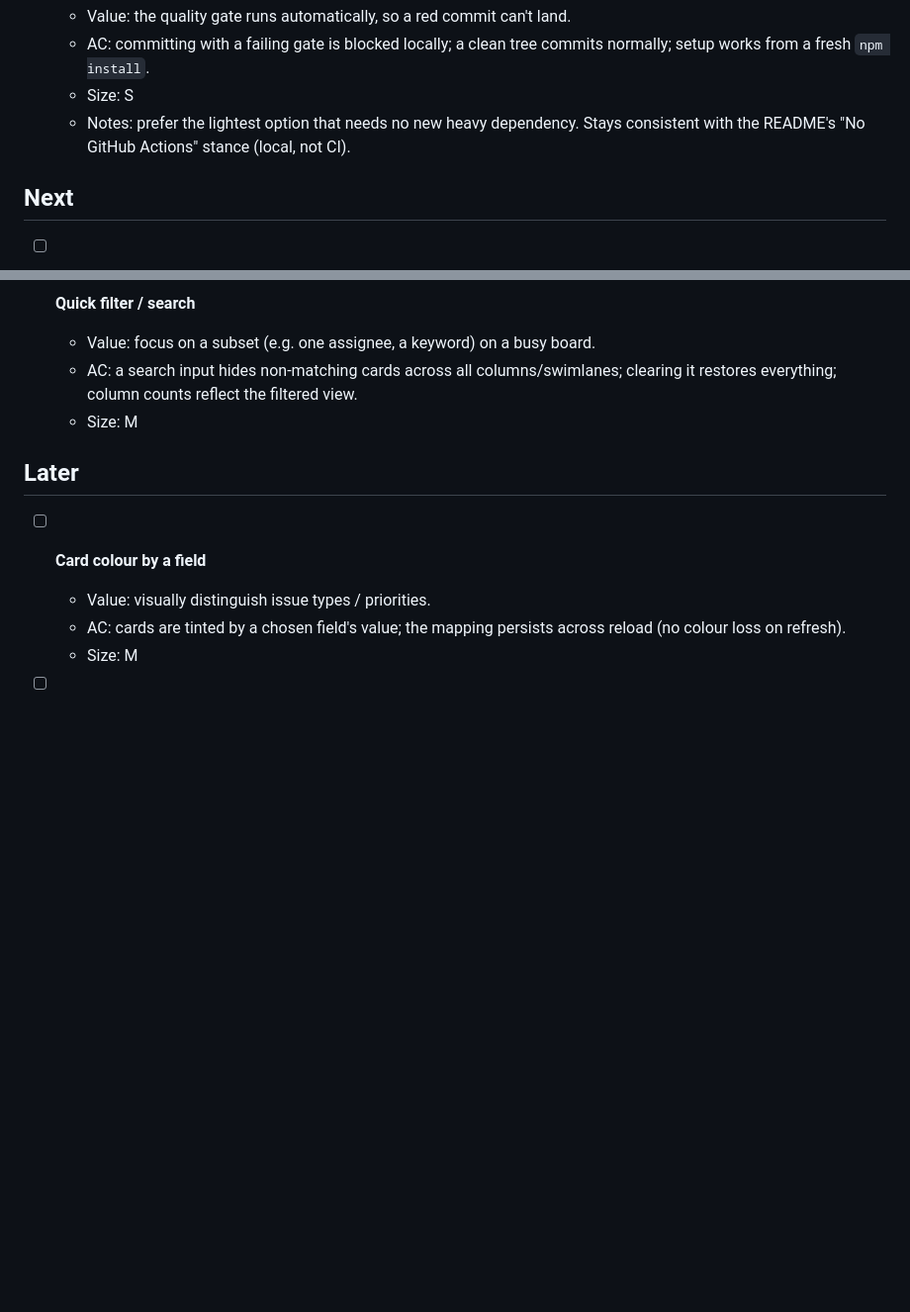
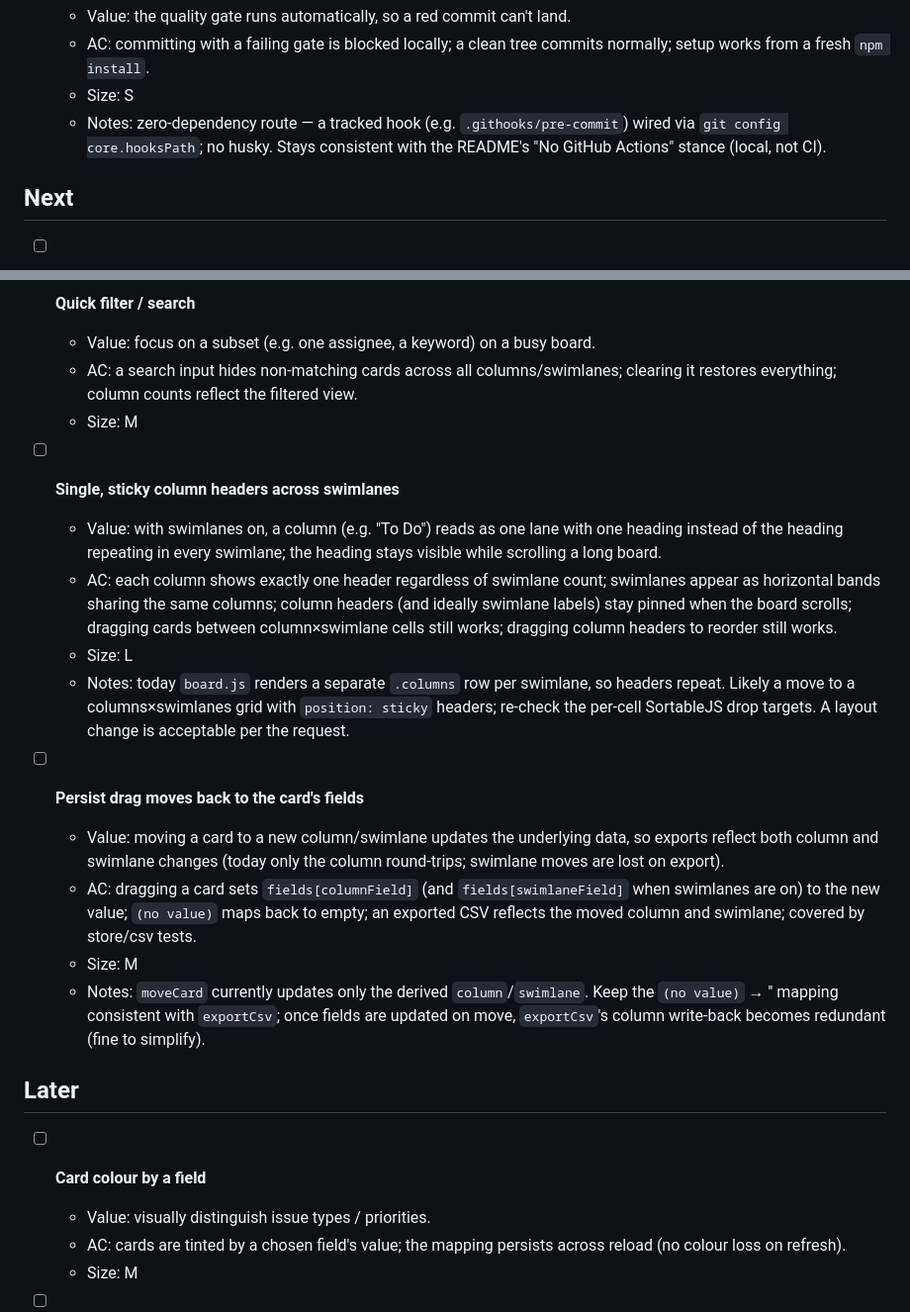
Before and after one commit to drnsmth/cardwall, a Markdown page: BACKLOG.md, 2 parts joined by grey strips. Shown at 99% size. GitHub-like rendering; blank space fills up the shorter version.

Commit message:
Add backlog stories: sticky cross-swimlane columns, persist drag to fields

```diff
--- a/BACKLOG.md
+++ b/BACKLOG.md
@@ -37,8 +37,9 @@ Status: `[ ]` todo · `[~]` in progress · `[x]` done.
   - AC: committing with a failing gate is blocked locally; a clean tree commits
     normally; setup works from a fresh `npm install`.
   - Size: S
-  - Notes: prefer the lightest option that needs no new heavy dependency. Stays
-    consistent with the README's "No GitHub Actions" stance (local, not CI).
+  - Notes: zero-dependency route — a tracked hook (e.g. `.githooks/pre-commit`)
+    wired via `git config core.hooksPath`; no husky. Stays consistent with the
+    README's "No GitHub Actions" stance (local, not CI).
 
 ## Next
 
@@ -71,6 +72,35 @@ Status: `[ ]` todo · `[~]` in progress · `[x]` done.
     clearing it restores everything; column counts reflect the filtered view.
   - Size: M
 
+- [ ] **Single, sticky column headers across swimlanes**
+  - Value: with swimlanes on, a column (e.g. "To Do") reads as one lane with one
+    heading instead of the heading repeating in every swimlane; the heading
+    stays visible while scrolling a long board.
+  - AC: each column shows exactly one header regardless of swimlane count;
+    swimlanes appear as horizontal bands sharing the same columns; column
+    headers (and ideally swimlane labels) stay pinned when the board scrolls;
+    dragging cards between column×swimlane cells still works; dragging column
+    headers to reorder still works.
+  - Size: L
+  - Notes: today `board.js` renders a separate `.columns` row per swimlane, so
+    headers repeat. Likely a move to a columns×swimlanes grid with
+    `position: sticky` headers; re-check the per-cell SortableJS drop targets. A
+    layout change is acceptable per the request.
+
+- [ ] **Persist drag moves back to the card's fields**
+  - Value: moving a card to a new column/swimlane updates the underlying data,
+    so exports reflect both column and swimlane changes (today only the column
+    round-trips; swimlane moves are lost on export).
+  - AC: dragging a card sets `fields[columnField]` (and `fields[swimlaneField]`
+    when swimlanes are on) to the new value; `(no value)` maps back to empty; an
+    exported CSV reflects the moved column and swimlane; covered by store/csv
+    tests.
+  - Size: M
+  - Notes: `moveCard` currently updates only the derived `column`/`swimlane`.
+    Keep the `(no value)` → '' mapping consistent with `exportCsv`; once fields
+    are updated on move, `exportCsv`'s column write-back becomes redundant (fine
+    to simplify).
+
 ## Later
 
 - [ ] **Card colour by a field**
```
